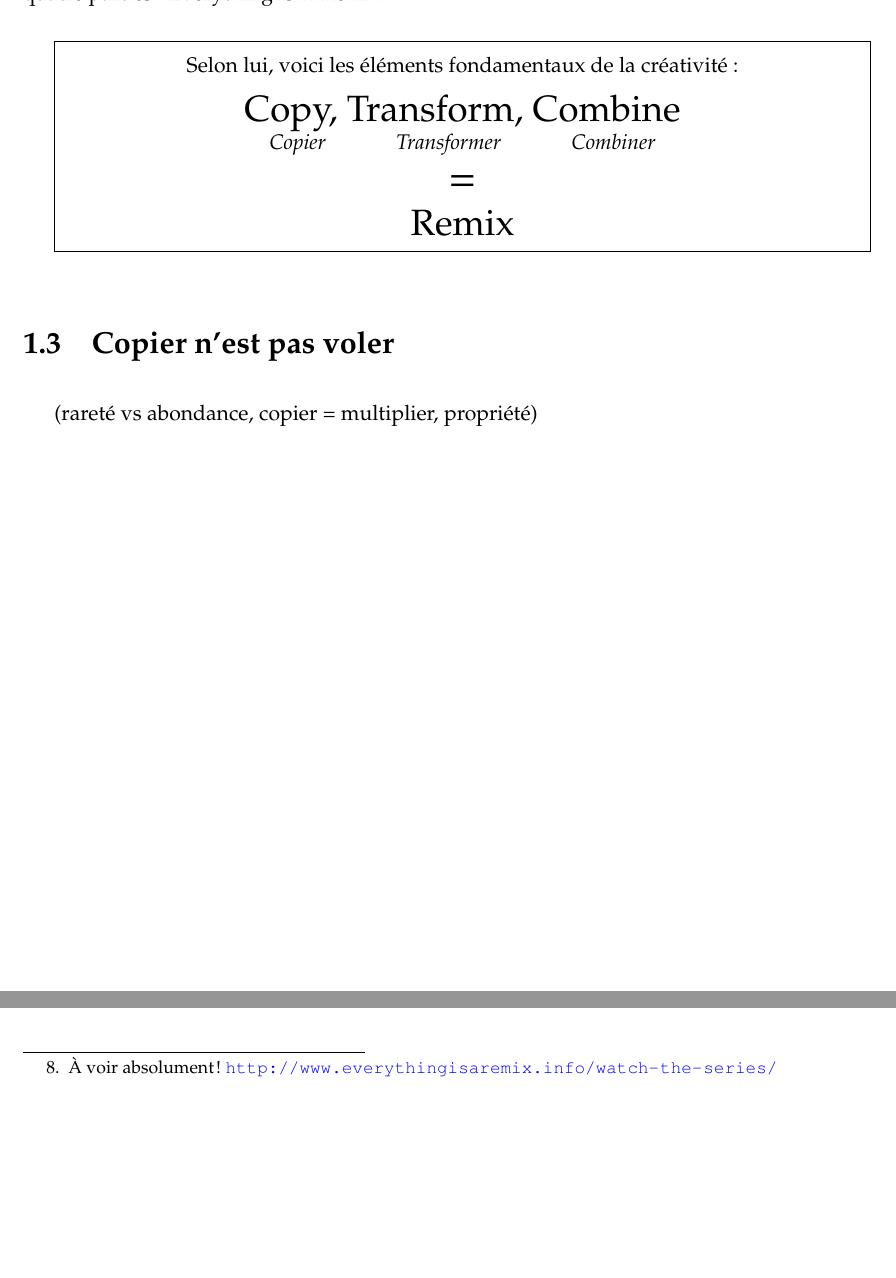
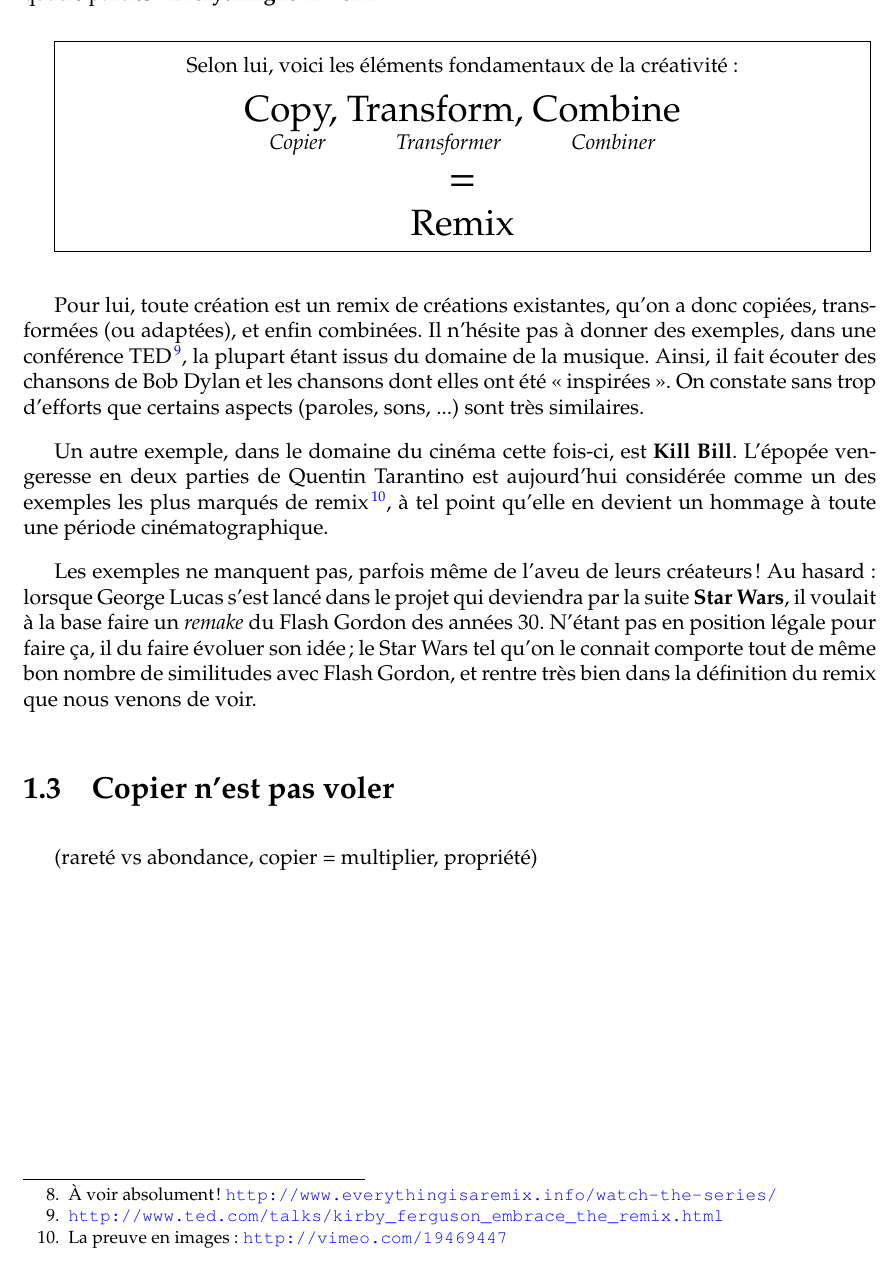
Before and after one commit to dsferruzza/copier-pour-mieux-creer, a LaTeX document (report.tex, which reads chap1.tex): two parts of page 8 of 11 before the commit and part of page 8 of 11 after it, the two joined at a grey line, cut so that both start at the same text, the shorter picture padded with empty space. Compiled offline with pdfLaTeX.

Commit message:
Rédaction

```diff
--- a/chap1.tex
+++ b/chap1.tex
@@ -94,7 +94,7 @@ Mais c'est imaginer un univers similaire à celui qu'il connaissait qui a permis
 Là où je veux en venir, c'est qu'à part le cas, finalement très rare, voire impossible, où on crée à partir de \textbf{rien}, créer implique à un moment ou un autre s'inspirer de ce qu'on connait, qui existe déjà.
 Et qui dit <<~inspiration~>> dit\dots{} copie !
 
-C'est la thèse que défend Kirby Ferguson, un réalisateur New-Yorkais, dans son film en quatre parties : Everything Is A Remix\footnote{À voir absolument ! \url{http://www.everythingisaremix.info/watch-the-series/}}.
+C'est la thèse que défend Kirby Ferguson, un réalisateur New-Yorkais, dans son film en quatre parties : \textbf{Everything Is A Remix}\footnote{À voir absolument ! \url{http://www.everythingisaremix.info/watch-the-series/}}.
 
 \encadre{
 \center
@@ -108,6 +108,18 @@ Selon lui, voici les éléments fondamentaux de la créativité :\\
 {\LARGE Remix}
 }
 
+Pour lui, toute création est un remix de créations existantes, qu'on a donc copiées, transformées (ou adaptées), et enfin combinées.
+Il n'hésite pas à donner des exemples, dans une conférence TED\footnote{\url{http://www.ted.com/talks/kirby_ferguson_embrace_the_remix.html}}, la plupart étant issus du domaine de la musique.
+Ainsi, il fait écouter des chansons de Bob Dylan et les chansons dont elles ont été <<~inspirées~>>.
+On constate sans trop d'efforts que certains aspects (paroles, sons, ...) sont très similaires.
+
+Un autre exemple, dans le domaine du cinéma cette fois-ci, est \textbf{Kill Bill}.
+L'épopée vengeresse en deux parties de Quentin Tarantino est aujourd'hui considérée comme un des exemples les plus marqués de remix\footnote{La preuve en images : \url{http://vimeo.com/19469447}}, à tel point qu'elle en devient un hommage à toute une période cinématographique.
+
+Les exemples ne manquent pas, parfois même de l'aveu de leurs créateurs !
+Au hasard : lorsque George Lucas s'est lancé dans le projet qui deviendra par la suite \textbf{Star Wars}, il voulait à la base faire un \textit{remake} du Flash Gordon des années 30.
+N'étant pas en position légale pour faire ça, il du faire évoluer son idée ; le Star Wars tel qu'on le connait comporte tout de même bon nombre de similitudes avec Flash Gordon, et rentre très bien dans la définition du remix que nous venons de voir.
+
 
 
 %(everything is a remix, images mentales, apprentissage, exemple de l'imprimerie, exemple de Ford)
```
